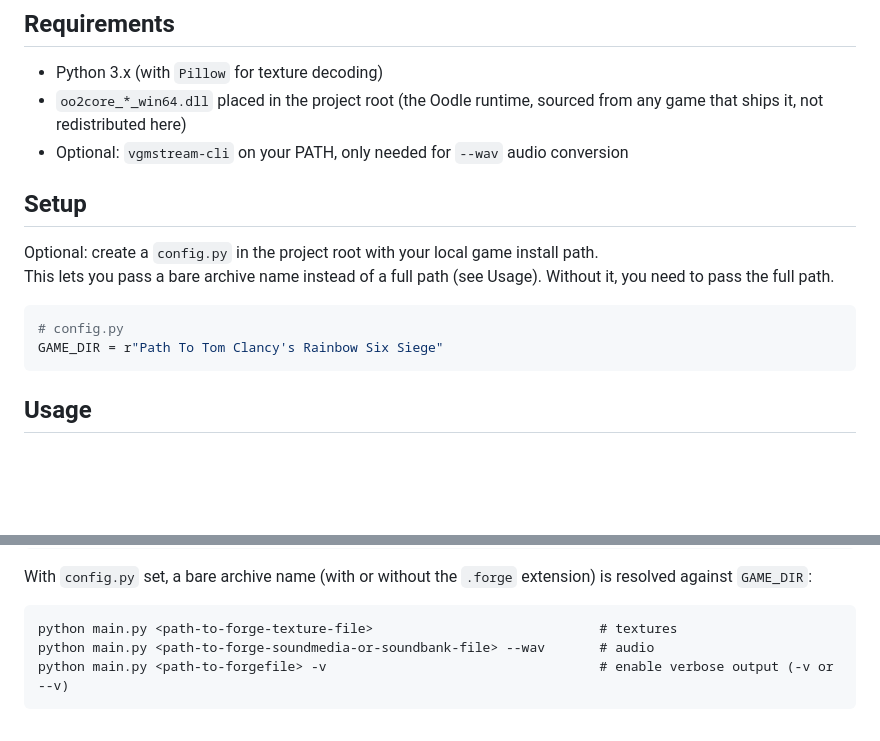
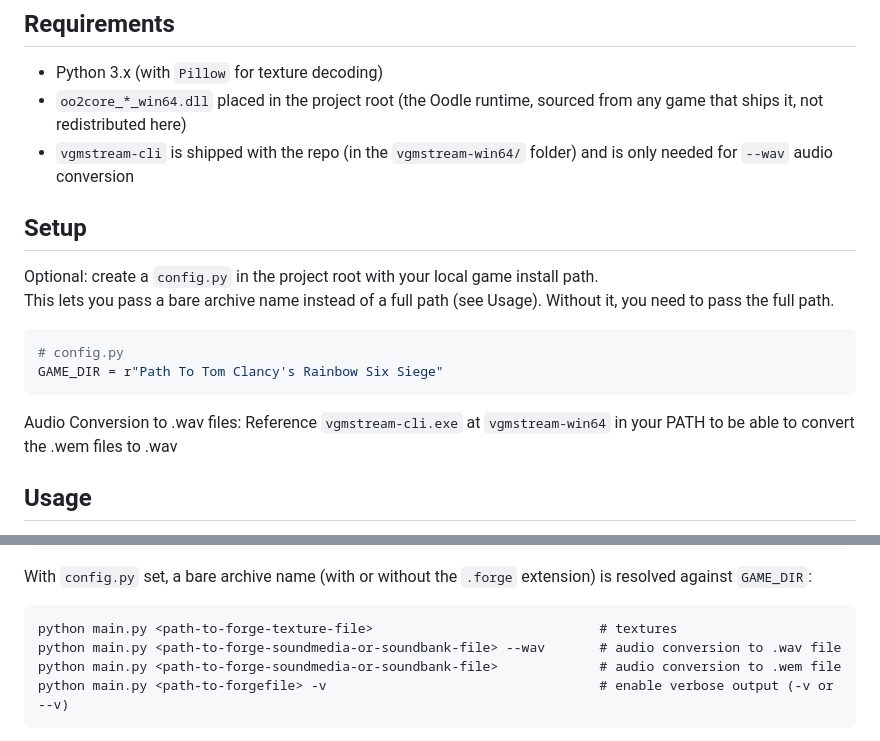
Before and after one commit to TrueShadow01/R6-Extractor, a Markdown page: README.md, 2 parts joined by grey strips. Drawn GitHub-style; blank space fills up the shorter version.

````diff
--- a/README.md
+++ b/README.md
@@ -60,7 +60,8 @@ are skipped, they use a tiled layout, not the standard surface+trailer one.
 - Python 3.x (with `Pillow` for texture decoding)
 - `oo2core_*_win64.dll` placed in the project root (the Oodle runtime, sourced
   from any game that ships it, not redistributed here)
-- Optional: `vgmstream-cli` on your PATH, only needed for `--wav` audio conversion
+- `vgmstream-cli` is shipped with the repo (in the `vgmstream-win64/` folder) and is only
+  needed for `--wav` audio conversion
 
 ## Setup
 
@@ -72,6 +73,8 @@ Without it, you need to pass the full path.
 # config.py
 GAME_DIR = r"Path To Tom Clancy's Rainbow Six Siege"
 ```
+
+Audio Conversion to .wav files: Reference `vgmstream-cli.exe` at `vgmstream-win64` in your PATH to be able to convert the .wem files to .wav
 
 ## Usage
 
@@ -90,7 +93,8 @@ extension) is resolved against `GAME_DIR`:
 
 ```
 python main.py <path-to-forge-texture-file>                             # textures
-python main.py <path-to-forge-soundmedia-or-soundbank-file> --wav       # audio
+python main.py <path-to-forge-soundmedia-or-soundbank-file> --wav       # audio conversion to .wav file
+python main.py <path-to-forge-soundmedia-or-soundbank-file>             # audio conversion to .wem file
 python main.py <path-to-forgefile> -v                                   # enable verbose output (-v or --v)
 ```
 
````
